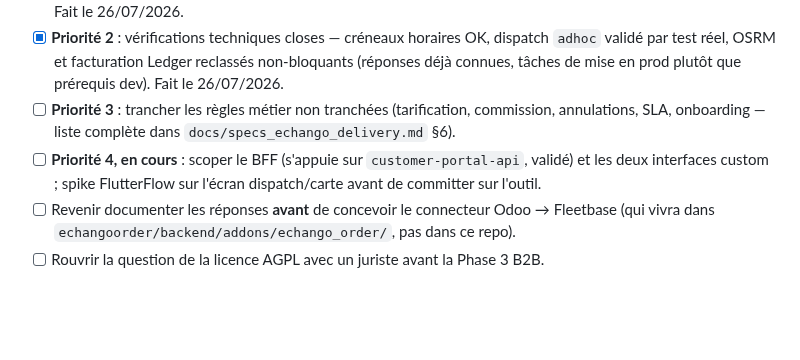
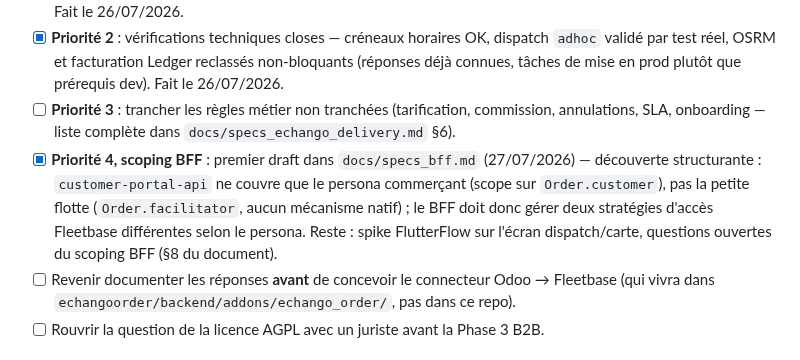
Before and after one commit to ecolealgerienne-ui/echango-delivery, a Markdown page: CLAUDE.md, the part around the change. Rendered like a GitHub page; blank space fills up the shorter version.

```diff
--- a/CLAUDE.md
+++ b/CLAUDE.md
@@ -78,7 +78,7 @@ Voir le plan d'action détaillé et priorisé dans `docs/specs_echango_delivery.
 - [x] **Priorité 1** : contradictions résolues, spike `fleetbase/customer-portal` validé de bout en bout par test réel. Fait le 26/07/2026.
 - [x] **Priorité 2** : vérifications techniques closes — créneaux horaires OK, dispatch `adhoc` validé par test réel, OSRM et facturation Ledger reclassés non-bloquants (réponses déjà connues, tâches de mise en prod plutôt que prérequis dev). Fait le 26/07/2026.
 - [ ] **Priorité 3** : trancher les règles métier non tranchées (tarification, commission, annulations, SLA, onboarding — liste complète dans `docs/specs_echango_delivery.md` §6).
-- [ ] **Priorité 4, en cours** : scoper le BFF (s'appuie sur `customer-portal-api`, validé) et les deux interfaces custom ; spike FlutterFlow sur l'écran dispatch/carte avant de committer sur l'outil.
+- [x] **Priorité 4, scoping BFF** : premier draft dans `docs/specs_bff.md` (27/07/2026) — découverte structurante : `customer-portal-api` ne couvre que le persona commerçant (scope sur `Order.customer`), pas la petite flotte (`Order.facilitator`, aucun mécanisme natif) ; le BFF doit donc gérer deux stratégies d'accès Fleetbase différentes selon le persona. Reste : spike FlutterFlow sur l'écran dispatch/carte, questions ouvertes du scoping BFF (§8 du document).
 - [ ] Revenir documenter les réponses **avant** de concevoir le connecteur Odoo → Fleetbase (qui vivra dans `echangoorder/backend/addons/echango_order/`, pas dans ce repo).
 - [ ] Rouvrir la question de la licence AGPL avec un juriste avant la Phase 3 B2B.
 
```
Also changed, not shown: docs/specs_bff.md (added, +137 -0 lines).
